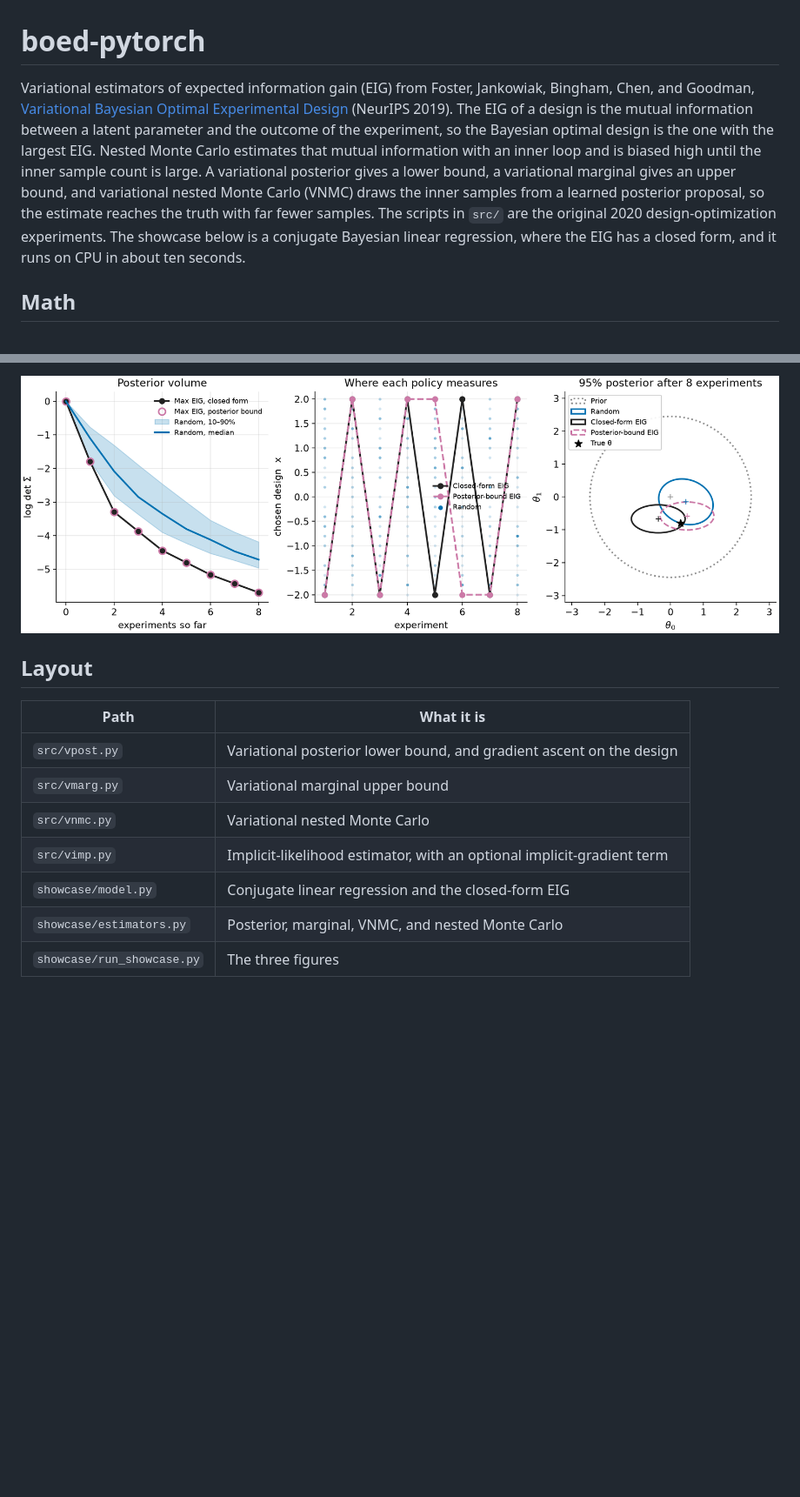
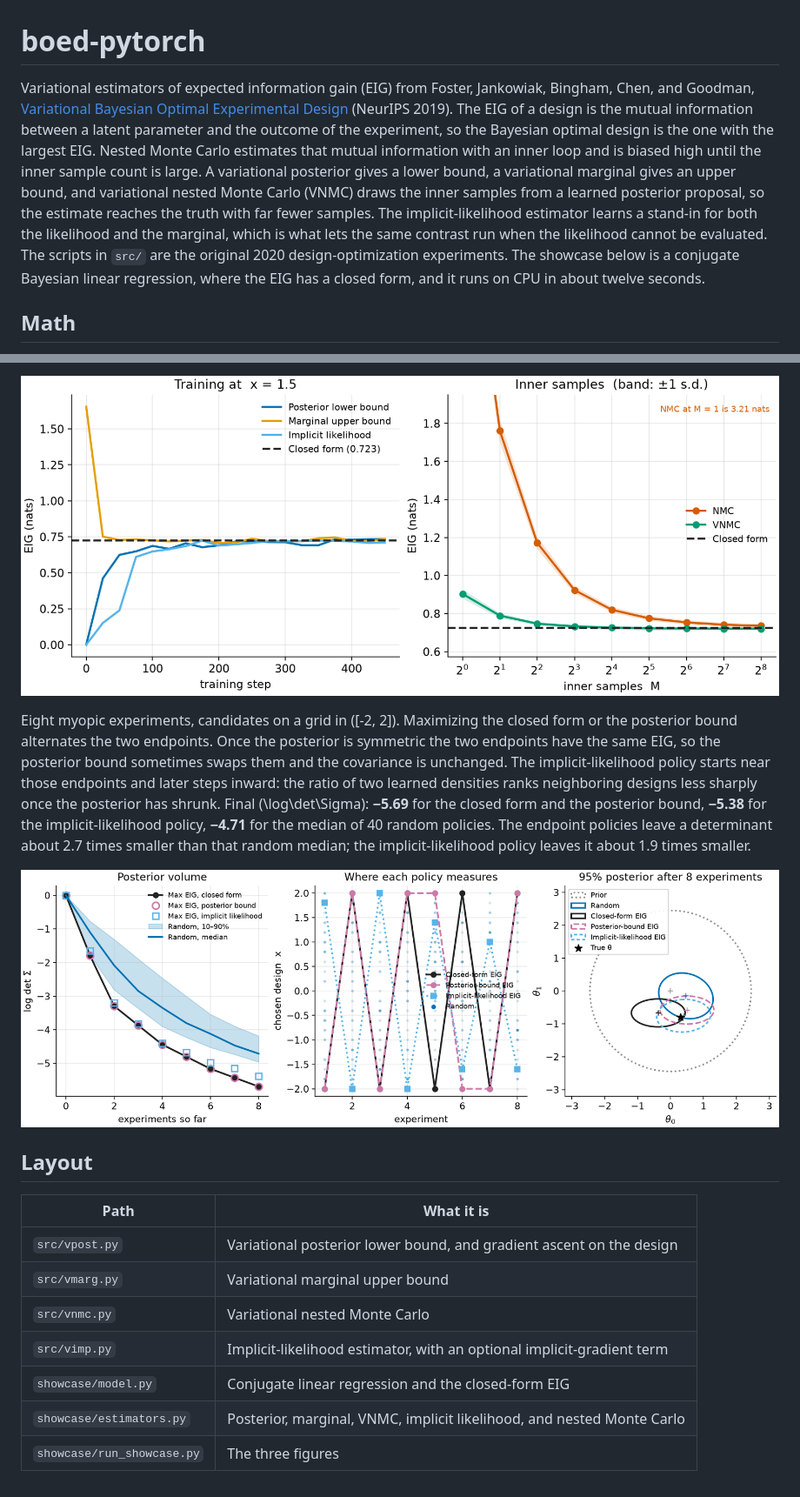
Before and after one commit to kosmitive/boed-pytorch, a Markdown page: README.md, 2 parts joined by grey strips. Shown at 87% size. GitHub-like rendering; pictures changed too: assets/estimator_convergence.png, assets/sequential_design.png; blank space fills up the shorter version.

```diff
--- a/README.md
+++ b/README.md
@@ -1,6 +1,6 @@
 # boed-pytorch
 
-Variational estimators of expected information gain (EIG) from Foster, Jankowiak, Bingham, Chen, and Goodman, [Variational Bayesian Optimal Experimental Design](https://arxiv.org/abs/1903.05480) (NeurIPS 2019). The EIG of a design is the mutual information between a latent parameter and the outcome of the experiment, so the Bayesian optimal design is the one with the largest EIG. Nested Monte Carlo estimates that mutual information with an inner loop and is biased high until the inner sample count is large. A variational posterior gives a lower bound, a variational marginal gives an upper bound, and variational nested Monte Carlo (VNMC) draws the inner samples from a learned posterior proposal, so the estimate reaches the truth with far fewer samples. The scripts in `src/` are the original 2020 design-optimization experiments. The showcase below is a conjugate Bayesian linear regression, where the EIG has a closed form, and it runs on CPU in about ten seconds.
+Variational estimators of expected information gain (EIG) from Foster, Jankowiak, Bingham, Chen, and Goodman, [Variational Bayesian Optimal Experimental Design](https://arxiv.org/abs/1903.05480) (NeurIPS 2019). The EIG of a design is the mutual information between a latent parameter and the outcome of the experiment, so the Bayesian optimal design is the one with the largest EIG. Nested Monte Carlo estimates that mutual information with an inner loop and is biased high until the inner sample count is large. A variational posterior gives a lower bound, a variational marginal gives an upper bound, and variational nested Monte Carlo (VNMC) draws the inner samples from a learned posterior proposal, so the estimate reaches the truth with far fewer samples. The implicit-likelihood estimator learns a stand-in for both the likelihood and the marginal, which is what lets the same contrast run when the likelihood cannot be evaluated. The scripts in `src/` are the original 2020 design-optimization experiments. The showcase below is a conjugate Bayesian linear regression, where the EIG has a closed form, and it runs on CPU in about twelve seconds.
 
 ## Math
 
@@ -55,5 +63,9 @@ Eight myopic experiments, candidates on a grid in \([-2, 2]\). Maximizing EIG, e
 
-![Sequential design: posterior volume, chosen designs, and 95 percent ellipses for EIG policies versus random](assets/sequential_design.png)
+![Training curves of the posterior, marginal, and implicit-likelihood estimators, and NMC versus VNMC as the inner sample count grows](assets/estimator_convergence.png)
+
+Eight myopic experiments, candidates on a grid in \([-2, 2]\). Maximizing the closed form or the posterior bound alternates the two endpoints. Once the posterior is symmetric the two endpoints have the same EIG, so the posterior bound sometimes swaps them and the covariance is unchanged. The implicit-likelihood policy starts near those endpoints and later steps inward: the ratio of two learned densities ranks neighboring designs less sharply once the posterior has shrunk. Final \(\log\det\Sigma\): **−5.69** for the closed form and the posterior bound, **−5.38** for the implicit-likelihood policy, **−4.71** for the median of 40 random policies. The endpoint policies leave a determinant about 2.7 times smaller than that random median; the implicit-likelihood policy leaves it about 1.9 times smaller.
+
+![Sequential design: posterior volume, chosen designs, and 95 percent ellipses for the closed form, the posterior bound, the implicit-likelihood policy, and random designs](assets/sequential_design.png)
 
 ## Layout
 
@@ -64,5 +76,5 @@ Eight myopic experiments, candidates on a grid in \([-2, 2]\). Maximizing EIG, e
 | `src/vnmc.py` | Variational nested Monte Carlo |
 | `src/vimp.py` | Implicit-likelihood estimator, with an optional implicit-gradient term |
 | `showcase/model.py` | Conjugate linear regression and the closed-form EIG |
-| `showcase/estimators.py` | Posterior, marginal, VNMC, and nested Monte Carlo |
+| `showcase/estimators.py` | Posterior, marginal, VNMC, implicit likelihood, and nested Monte Carlo |
 | `showcase/run_showcase.py` | The three figures |
```
Also changed, not shown: other parts of README.md (+15 -7 lines), assets/eig_vs_design.png, 4 other files.
